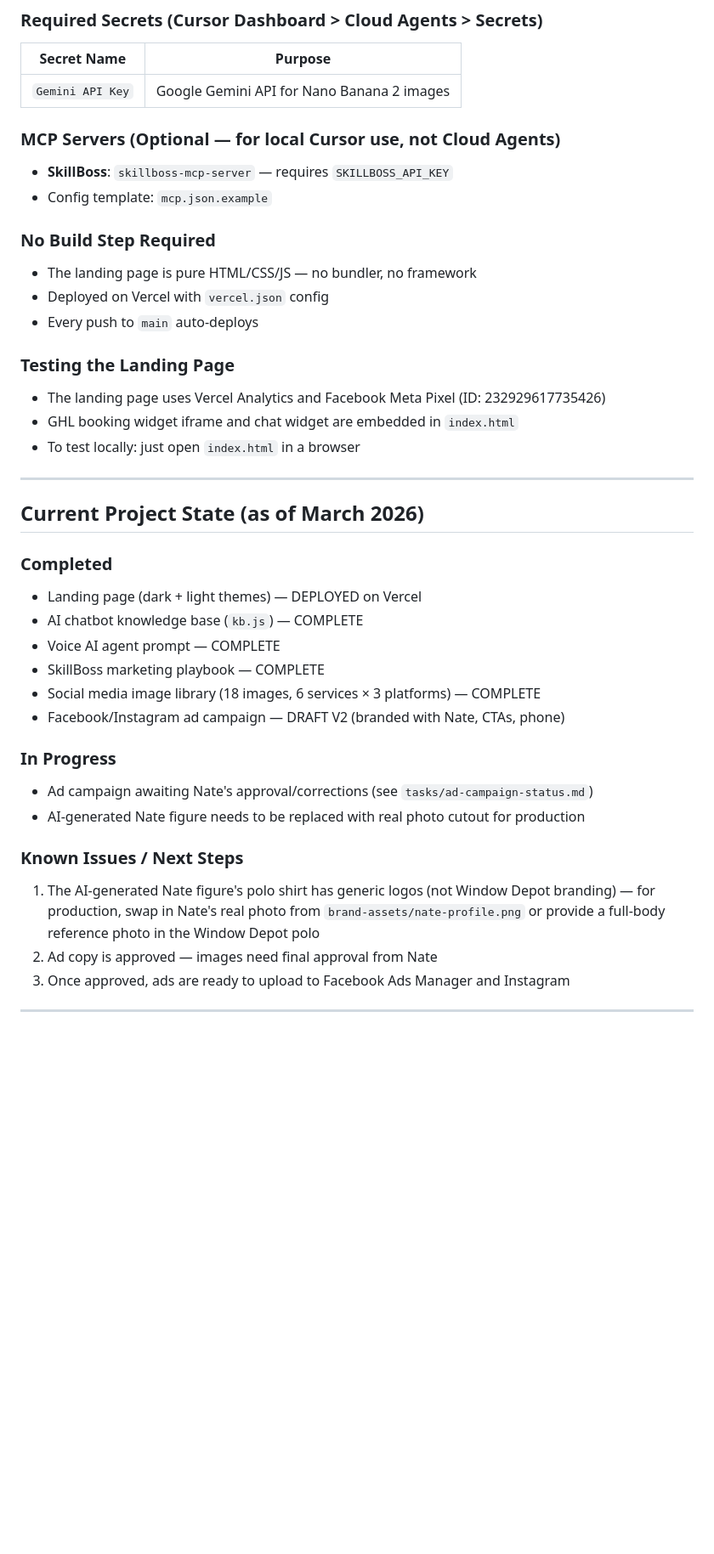
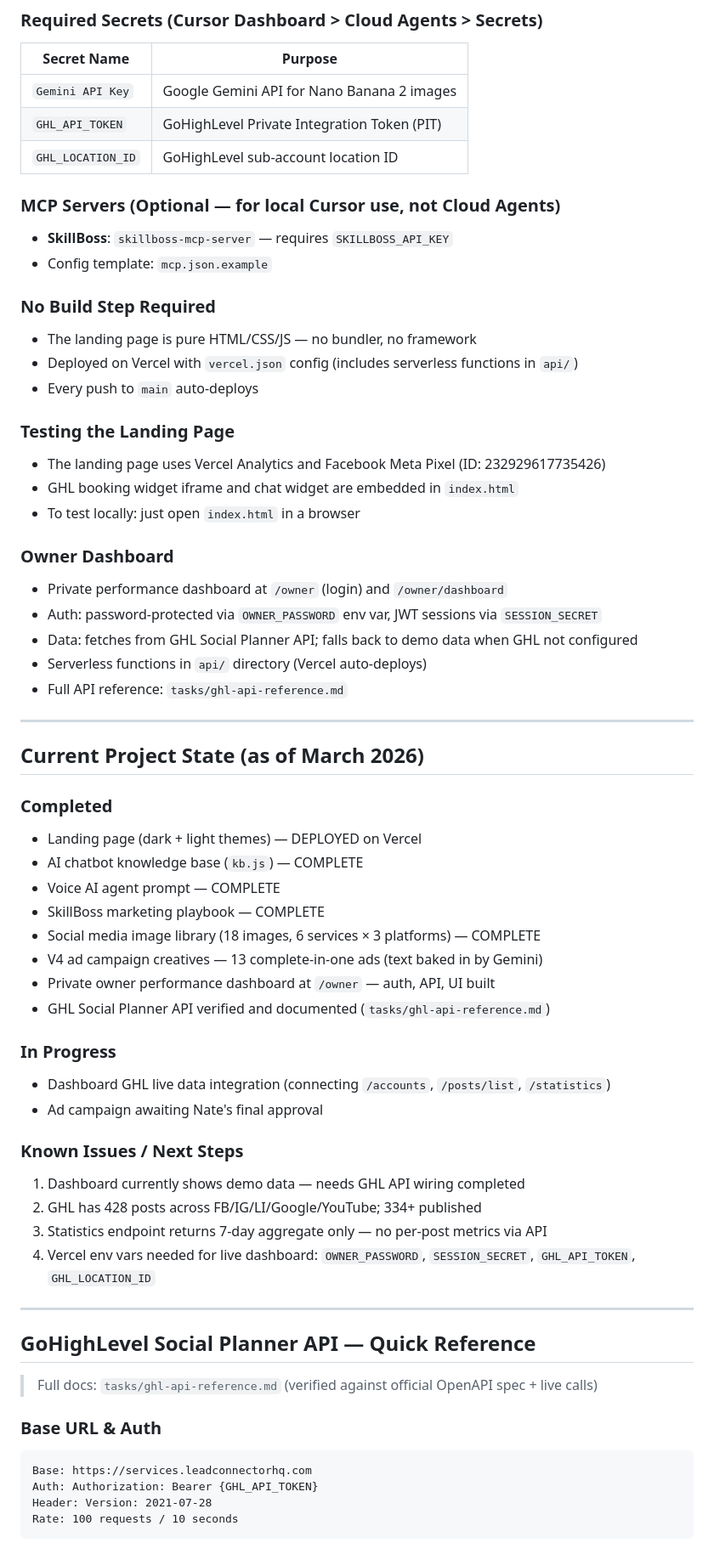
Before and after one commit to natelasko528/window-depot-nate-landing-page, a Markdown page: AGENTS.md, the part around one of its changes. Shown at 85% size. Rendered like a GitHub page; blank space fills up the shorter version.

````diff
--- a/AGENTS.md
+++ b/AGENTS.md
@@ -224,6 +226,8 @@ onnxruntime
 | Secret Name       | Purpose                                    |
 |-------------------|--------------------------------------------|
 | `Gemini API Key`  | Google Gemini API for Nano Banana 2 images  |
+| `GHL_API_TOKEN`   | GoHighLevel Private Integration Token (PIT) |
+| `GHL_LOCATION_ID` | GoHighLevel sub-account location ID         |
 
 ### MCP Servers (Optional — for local Cursor use, not Cloud Agents)
 - **SkillBoss**: `skillboss-mcp-server` — requires `SKILLBOSS_API_KEY`
@@ -231,13 +235,20 @@ onnxruntime
 
 ### No Build Step Required
 - The landing page is pure HTML/CSS/JS — no bundler, no framework
-- Deployed on Vercel with `vercel.json` config
+- Deployed on Vercel with `vercel.json` config (includes serverless functions in `api/`)
 - Every push to `main` auto-deploys
 
 ### Testing the Landing Page
 - The landing page uses Vercel Analytics and Facebook Meta Pixel (ID: 232929617735426)
 - GHL booking widget iframe and chat widget are embedded in `index.html`
 - To test locally: just open `index.html` in a browser
+
+### Owner Dashboard
+- Private performance dashboard at `/owner` (login) and `/owner/dashboard`
+- Auth: password-protected via `OWNER_PASSWORD` env var, JWT sessions via `SESSION_SECRET`
+- Data: fetches from GHL Social Planner API; falls back to demo data when GHL not configured
+- Serverless functions in `api/` directory (Vercel auto-deploys)
+- Full API reference: `tasks/ghl-api-reference.md`
 
 ---
 
@@ -249,13 +260,31 @@ onnxruntime
 - Voice AI agent prompt — COMPLETE
 - SkillBoss marketing playbook — COMPLETE
 - Social media image library (18 images, 6 services × 3 platforms) — COMPLETE
-- Facebook/Instagram ad campaign — DRAFT V2 (branded with Nate, CTAs, phone)
+- V4 ad campaign creatives — 13 complete-in-one ads (text baked in by Gemini)
+- Private owner performance dashboard at `/owner` — auth, API, UI built
+- GHL Social Planner API verified and documented (`tasks/ghl-api-reference.md`)
 
 ### In Progress
-- Ad campaign awaiting Nate's approval/corrections (see `tasks/ad-campaign-status.md`)
-- AI-generated Nate figure needs to be replaced with real photo cutout for production
+- Dashboard GHL live data integration (connecting `/accounts`, `/posts/list`, `/statistics`)
+- Ad campaign awaiting Nate's final approval
 
 ### Known Issues / Next Steps
-1. The AI-generated Nate figure's polo shirt has generic logos (not Window Depot branding) — for production, swap in Nate's real photo from `brand-assets/nate-profile.png` or provide a full-body reference photo in the Window Depot polo
-2. Ad copy is approved — images need final approval from Nate
-3. Once approved, ads are ready to upload to Facebook Ads Manager and Instagram
+1. Dashboard currently shows demo data — needs GHL API wiring completed
+2. GHL has 428 posts across FB/IG/LI/Google/YouTube; 334+ published
+3. Statistics endpoint returns 7-day aggregate only — no per-post metrics via API
+4. Vercel env vars needed for live dashboard: `OWNER_PASSWORD`, `SESSION_SECRET`, `GHL_API_TOKEN`, `GHL_LOCATION_ID`
+
+---
+
+## GoHighLevel Social Planner API — Quick Reference
+
+> Full docs: `tasks/ghl-api-reference.md` (verified against official OpenAPI spec + live calls)
+
+### Base URL & Auth
+```
+Base: https://services.leadconnectorhq.com
+Auth: Authorization: Bearer {GHL_API_TOKEN}
+Header: Version: 2021-07-28
+Rate: 100 requests / 10 seconds
+```
+
````
Also changed, not shown: other parts of AGENTS.md (+57 -0 lines), tasks/ghl-api-reference.md (added, +302 -0 lines).
